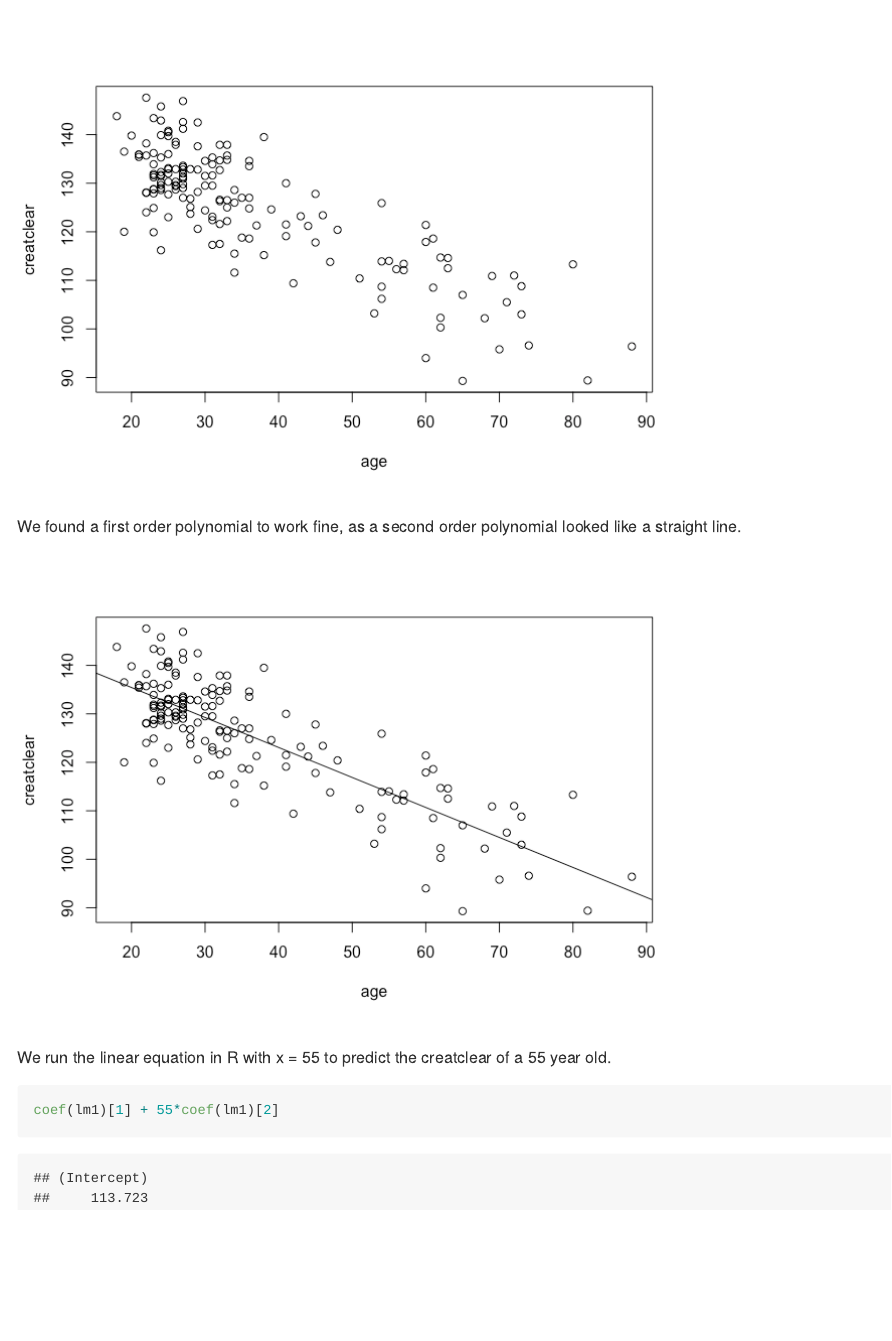
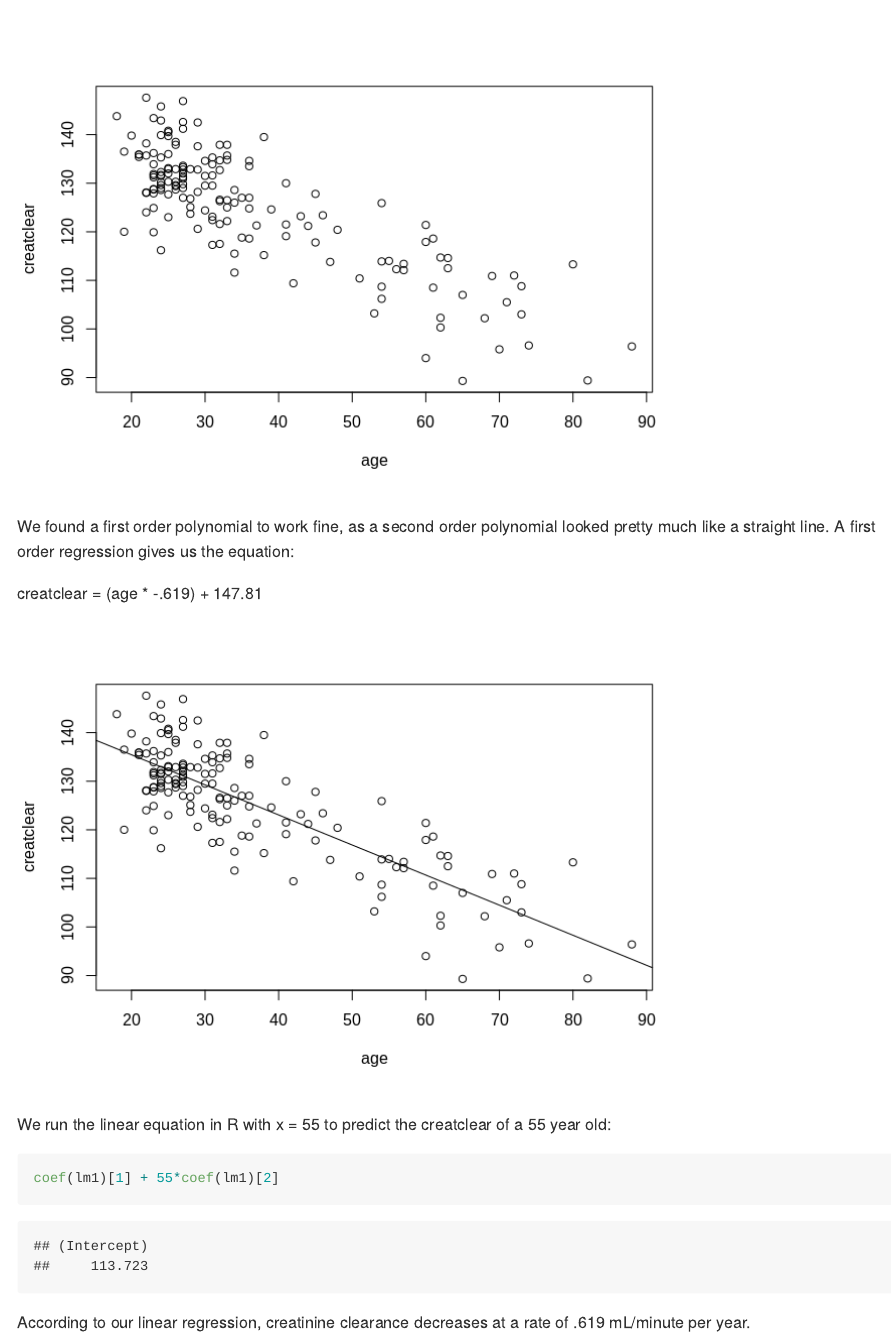
Before and after one commit to timothygan/SDS323_Exercise1, an R Markdown document (Exercise1.Rmd): the page in a window 1100 px wide, from 970 px down. The pictures show the output file Exercise1.md that the author committed with the source, drawn offline in the style of GitHub.

Commit message:
added answer to #2

````diff
--- a/Exercise1.Rmd
+++ b/Exercise1.Rmd
@@ -39,13 +39,17 @@ Scatter plot of age vs creatinine clearance rate
 plot(creatclear ~ age, data = creatinine)
 ```
 
-We found a first order polynomial to work fine, as a second order polynomial looked like a straight line.
+We found a first order polynomial to work fine, as a second order polynomial looked pretty much like a straight line. A first order regression gives us the equation:
+
+creatclear = (age * -.619) + 147.81
 ```{r, creatinine2, echo=FALSE}
 plot(creatclear ~ age, data = creatinine)
 abline(147.81, -0.619)
 ```
 
-We run the linear equation in R with x = 55 to predict the creatclear of a 55 year old.
+We run the linear equation in R with x = 55 to predict the creatclear of a 55 year old:
 ```{r, creatinine3}
 coef(lm1)[1] + 55*coef(lm1)[2]
 ```
+
+According to our linear regression, creatinine clearance decreases at a rate of .619 mL/minute per year.
````
Also changed, not shown: Exercise1.md, Exercise1_files/figure-gfm/ABIA-1.png, Exercise1_files/figure-gfm/creatinine1-1.png, Exercise1_files/figure-gfm/creatinine2-1.png, Exercise1.Rmd (2 more changed lines).
